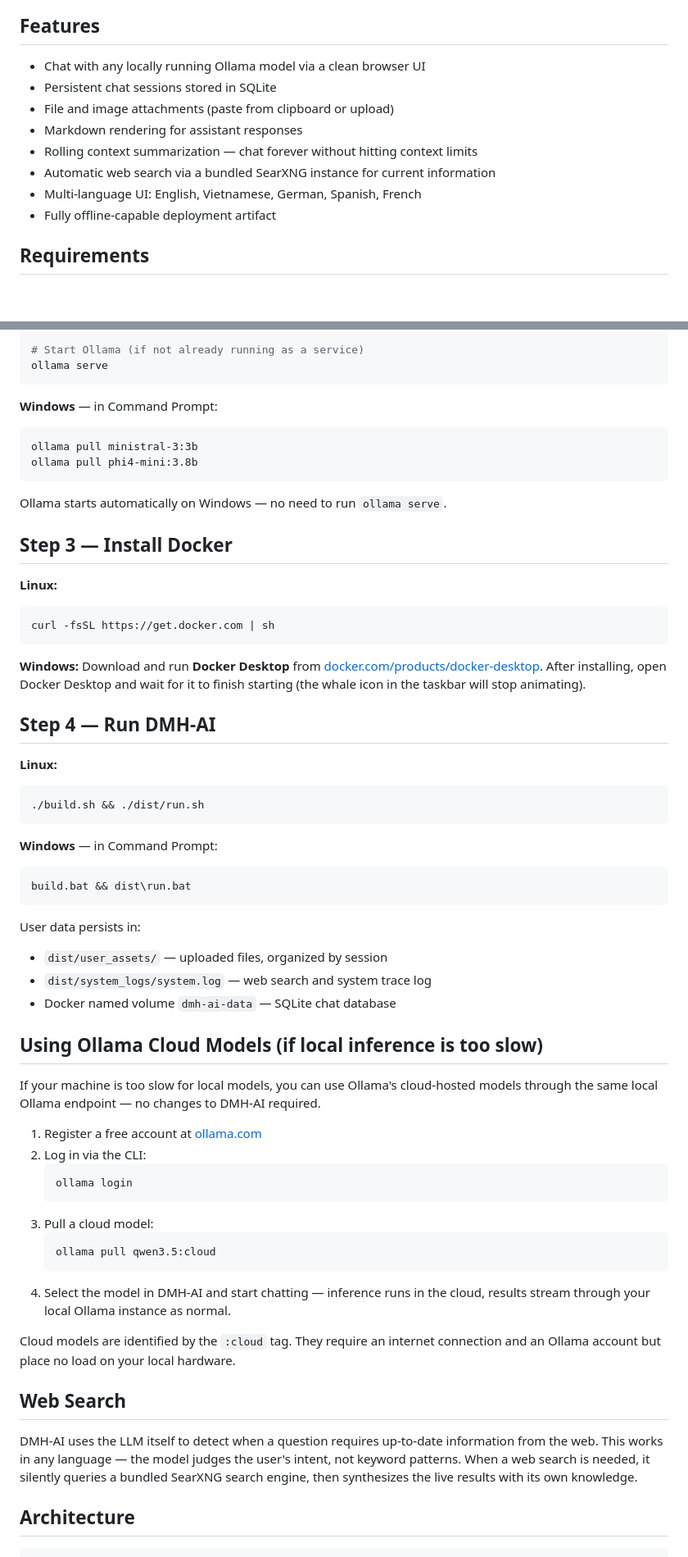
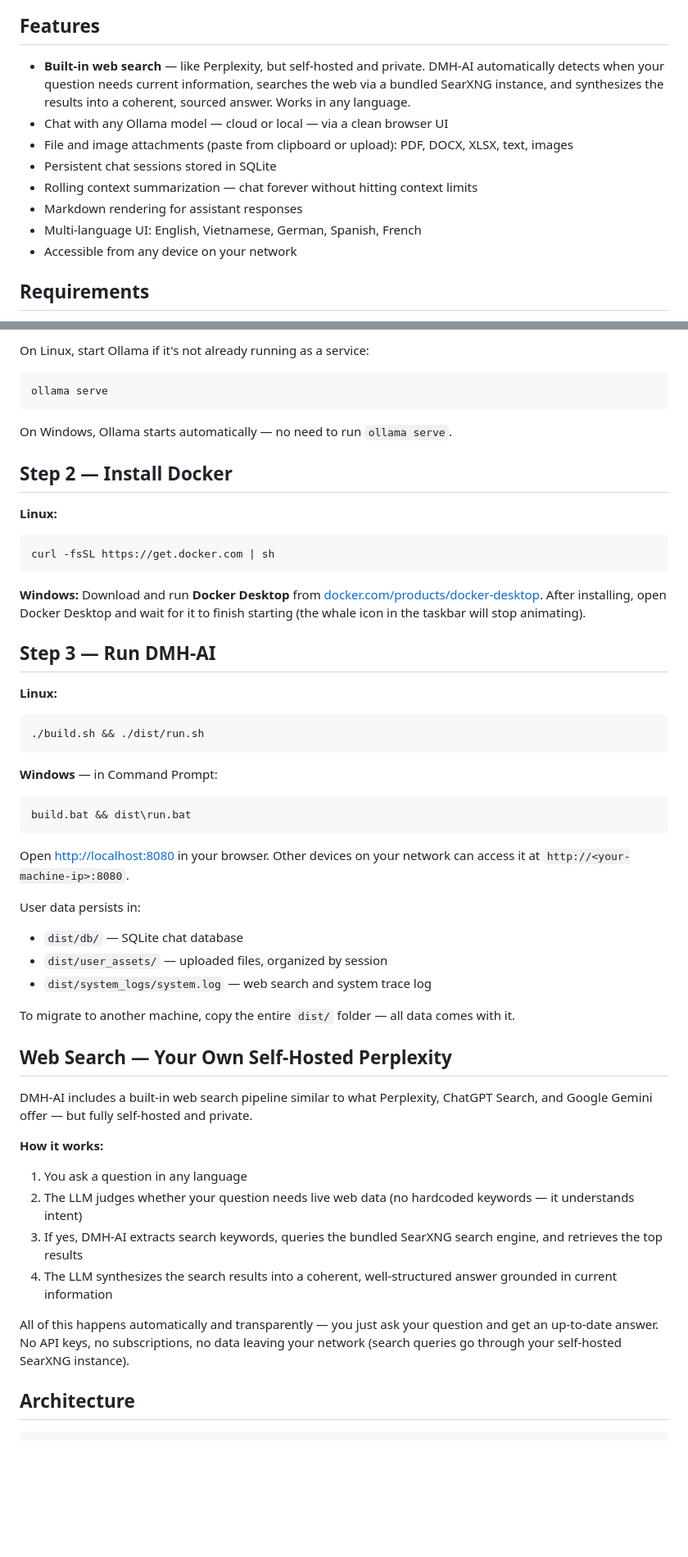
Before and after one commit to tduccuong/dmh_ai, a Markdown page: README.md, 2 parts joined by grey strips. Shown at 82% size. Drawn GitHub-style; blank space fills up the shorter version.

````diff
--- a/README.md
+++ b/README.md
@@ -9,14 +9,14 @@ A lightweight, self-hosted chat UI for Ollama running on your local machine. Run
 
 ## Features
 
-- Chat with any locally running Ollama model via a clean browser UI
+- **Built-in web search** — like Perplexity, but self-hosted and private. DMH-AI automatically detects when your question needs current information, searches the web via a bundled SearXNG instance, and synthesizes the results into a coherent, sourced answer. Works in any language.
+- Chat with any Ollama model — cloud or local — via a clean browser UI
+- File and image attachments (paste from clipboard or upload): PDF, DOCX, XLSX, text, images
 - Persistent chat sessions stored in SQLite
-- File and image attachments (paste from clipboard or upload)
+- Rolling context summarization — chat forever without hitting context limits
 - Markdown rendering for assistant responses
-- Rolling context summarization — chat forever without hitting context limits
-- Automatic web search via a bundled SearXNG instance for current information
 - Multi-language UI: English, Vietnamese, German, Spanish, French
-- Fully offline-capable deployment artifact
+- Accessible from any device on your network
 
 ## Requirements
 
@@ -70,16 +108,11 @@ ollama pull phi4-mini:3.8b
 
-# Start Ollama (if not already running as a service)
+On Linux, start Ollama if it's not already running as a service:
+```bash
 ollama serve
 ```
+On Windows, Ollama starts automatically — no need to run `ollama serve`.
 
-**Windows** — in Command Prompt:
-```
-ollama pull ministral-3:3b
-ollama pull phi4-mini:3.8b
-```
-Ollama starts automatically on Windows — no need to run `ollama serve`.
-
-## Step 3 — Install Docker
+## Step 2 — Install Docker
 
 **Linux:**
 ```bash
@@ -88,7 +121,7 @@ curl -fsSL https://get.docker.com | sh
 
 **Windows:** Download and run **Docker Desktop** from [docker.com/products/docker-desktop](https://www.docker.com/products/docker-desktop/). After installing, open Docker Desktop and wait for it to finish starting (the whale icon in the taskbar will stop animating).
 
-## Step 4 — Run DMH-AI
+## Step 3 — Run DMH-AI
 
 **Linux:**
 ```bash
@@ -100,31 +133,27 @@ curl -fsSL https://get.docker.com | sh
 build.bat && dist\run.bat
 ```
 
+Open [http://localhost:8080](http://localhost:8080) in your browser. Other devices on your network can access it at `http://<your-machine-ip>:8080`.
+
 User data persists in:
+- `dist/db/` — SQLite chat database
 - `dist/user_assets/` — uploaded files, organized by session
 - `dist/system_logs/system.log` — web search and system trace log
-- Docker named volume `dmh-ai-data` — SQLite chat database
 
-## Using Ollama Cloud Models (if local inference is too slow)
+To migrate to another machine, copy the entire `dist/` folder — all data comes with it.
 
-If your machine is too slow for local models, you can use Ollama's cloud-hosted models through the same local Ollama endpoint — no changes to DMH-AI required.
+## Web Search — Your Own Self-Hosted Perplexity
 
-1. Register a free account at [ollama.com](https://ollama.com)
-2. Log in via the CLI:
-   ```bash
-   ollama login
-   ```
-3. Pull a cloud model:
-   ```bash
-   ollama pull qwen3.5:cloud
-   ```
-4. Select the model in DMH-AI and start chatting — inference runs in the cloud, results stream through your local Ollama instance as normal.
+DMH-AI includes a built-in web search pipeline similar to what Perplexity, ChatGPT Search, and Google Gemini offer — but fully self-hosted and private.
 
-Cloud models are identified by the `:cloud` tag. They require an internet connection and an Ollama account but place no load on your local hardware.
+**How it works:**
 
-## Web Search
+1. You ask a question in any language
+2. The LLM judges whether your question needs live web data (no hardcoded keywords — it understands intent)
+3. If yes, DMH-AI extracts search keywords, queries the bundled SearXNG search engine, and retrieves the top results
+4. The LLM synthesizes the search results into a coherent, well-structured answer grounded in current information
 
-DMH-AI uses the LLM itself to detect when a question requires up-to-date information from the web. This works in any language — the model judges the user's intent, not keyword patterns. When a web search is needed, it silently queries a bundled SearXNG search engine, then synthesizes the live results with its own knowledge.
+All of this happens automatically and transparently — you just ask your question and get an up-to-date answer. No API keys, no subscriptions, no data leaving your network (search queries go through your self-hosted SearXNG instance).
 
 ## Architecture
 
````
Also changed, not shown: other parts of README.md (+54 -16 lines), README.DE.md (added, +189 -0 lines), README.VI.md (added, +189 -0 lines).
